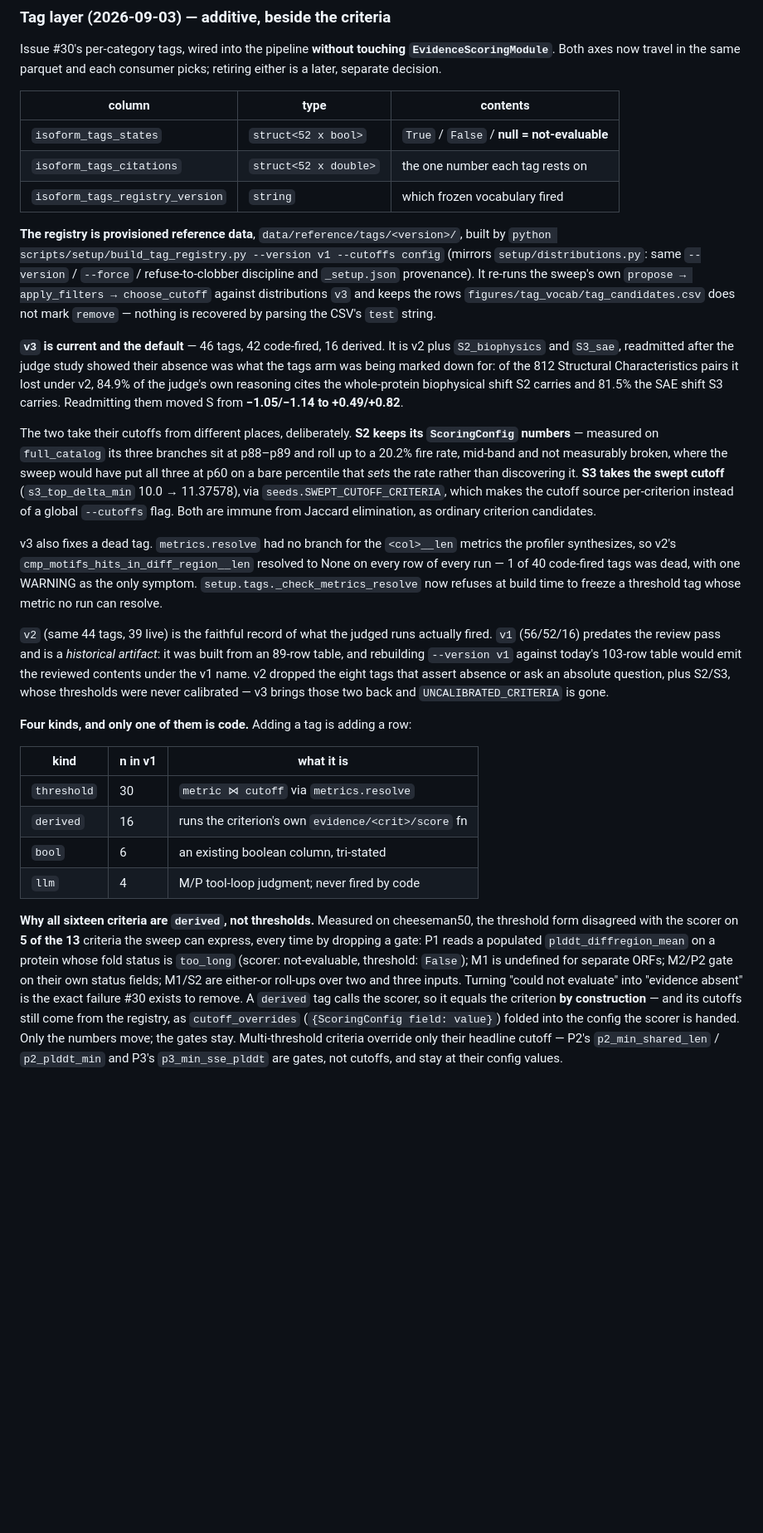
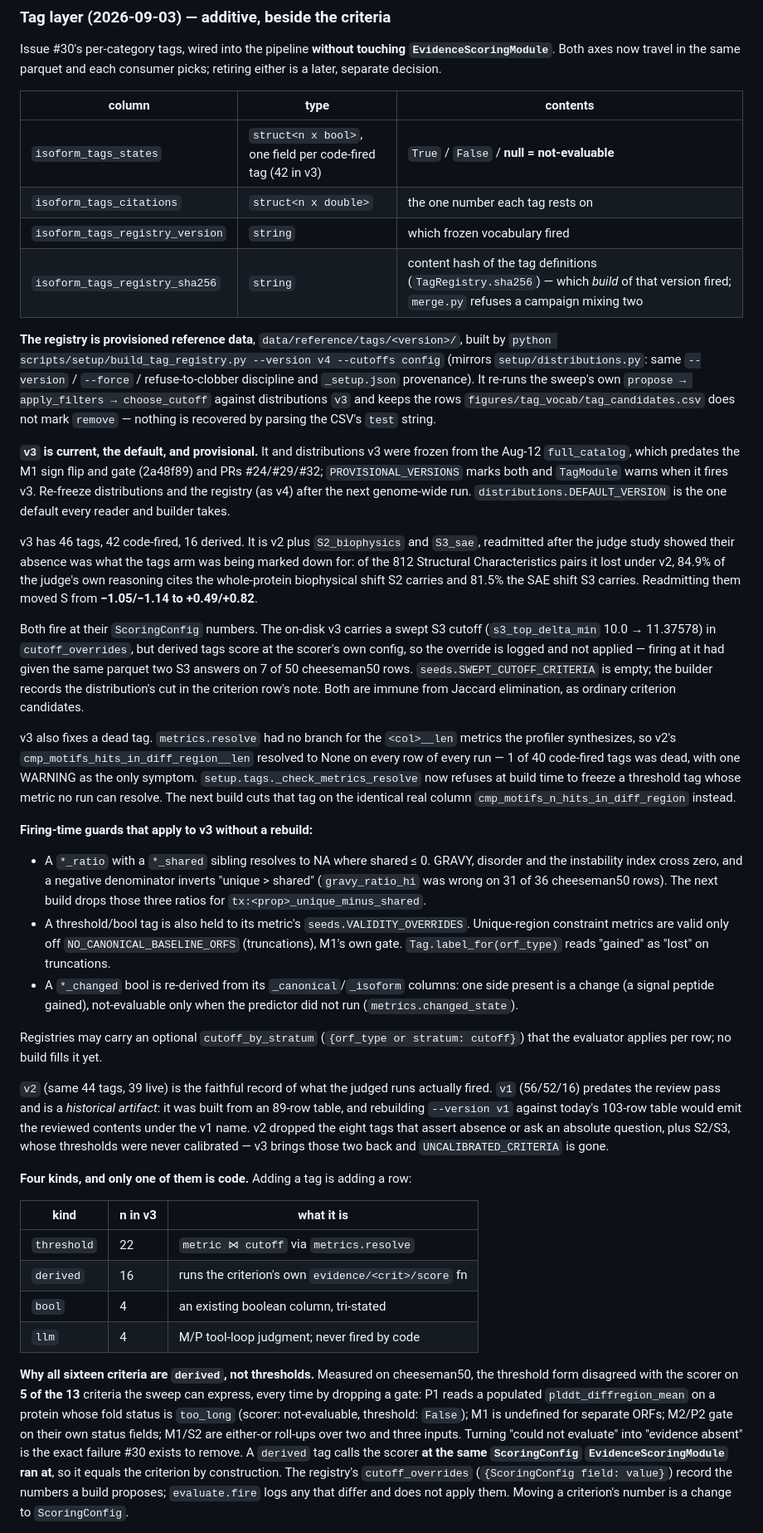
Before and after one commit to cheeseman-lab/swissisoform-v2, a Markdown page: CLAUDE.md, the part around one of its changes. Shown at 83% size. Rendered like a GitHub page; blank space fills up the shorter version.

Commit message:
docs(tags): bring the CLAUDE.md tag-layer section in line with the code
The section described v1 (`struct<52 x bool>`, "n in v1" counts, a
`--version v1 --cutoffs config` build command that writes today's
vocabulary under the historical name) and claimed "16/16 under v1"
parity while v3 gave 15/16.

It now covers v3 as current, default and provisional (re-freeze after
the next genome-wide run) and lists the sha256 column. It also explains
that derived tags score at the scorer's config, with overrides reported
and not applied (re-evaluated on cheeseman50: 16/16), and lists the
three firing-time guards that apply to the on-disk v3 (sign-safe region
ratios, declared validity, one-sided change flags) and the optional
`cutoff_by_stratum` column.

Co-Authored-By: Claude Opus 5.5 <noreply@anthropic.com>
Claude-Session: https://claude.ai/code/session_01J86h23PRvbnYGKLFXkXGnJ

```diff
--- a/CLAUDE.md
+++ b/CLAUDE.md
@@ -275,40 +275,64 @@ consumer picks; retiring either is a later, separate decision.
 
 | column | type | contents |
 |---|---|---|
-| `isoform_tags_states` | `struct<52 x bool>` | `True` / `False` / **null = not-evaluable** |
-| `isoform_tags_citations` | `struct<52 x double>` | the one number each tag rests on |
+| `isoform_tags_states` | `struct<n x bool>`, one field per code-fired tag (42 in v3) | `True` / `False` / **null = not-evaluable** |
+| `isoform_tags_citations` | `struct<n x double>` | the one number each tag rests on |
 | `isoform_tags_registry_version` | `string` | which frozen vocabulary fired |
+| `isoform_tags_registry_sha256` | `string` | content hash of the tag definitions (`TagRegistry.sha256`) — which *build* of that version fired; `merge.py` refuses a campaign mixing two |
 
 **The registry is provisioned reference data**, `data/reference/tags/<version>/`,
-built by `python scripts/setup/build_tag_registry.py --version v1 --cutoffs config`
+built by `python scripts/setup/build_tag_registry.py --version v4 --cutoffs config`
 (mirrors `setup/distributions.py`: same `--version` / `--force` /
 refuse-to-clobber discipline and `_setup.json` provenance). It re-runs the sweep's
 own `propose → apply_filters → choose_cutoff` against distributions `v3` and keeps
 the rows `figures/tag_vocab/tag_candidates.csv` does not mark `remove` — nothing is
 recovered by parsing the CSV's `test` string.
 
-**`v3` is current and the default** — 46 tags, 42 code-fired, 16 derived. It is
+**`v3` is current, the default, and provisional.** It and distributions v3 were
+frozen from the Aug-12 `full_catalog`, which predates the M1 sign flip and gate
+(2a48f89) and PRs #24/#29/#32; `PROVISIONAL_VERSIONS` marks both and `TagModule`
+warns when it fires v3. Re-freeze distributions and the registry (as v4) after the
+next genome-wide run. `distributions.DEFAULT_VERSION` is the one default every
+reader and builder takes.
+
+v3 has 46 tags, 42 code-fired, 16 derived. It is
 v2 plus `S2_biophysics` and `S3_sae`, readmitted after the judge study showed
 their absence was what the tags arm was being marked down for: of the 812
 Structural Characteristics pairs it lost under v2, 84.9% of the judge's own
 reasoning cites the whole-protein biophysical shift S2 carries and 81.5% the SAE
 shift S3 carries. Readmitting them moved S from **−1.05/−1.14 to +0.49/+0.82**.
 
-The two take their cutoffs from different places, deliberately. **S2 keeps its
-`ScoringConfig` numbers** — measured on `full_catalog` its three branches sit at
-p88–p89 and roll up to a 20.2% fire rate, mid-band and not measurably broken,
-where the sweep would have put all three at p60 on a bare percentile that *sets*
-the rate rather than discovering it. **S3 takes the swept cutoff**
-(`s3_top_delta_min` 10.0 → 11.37578), via `seeds.SWEPT_CUTOFF_CRITERIA`, which
-makes the cutoff source per-criterion instead of a global `--cutoffs` flag. Both
-are immune from Jaccard elimination, as ordinary criterion candidates.
+Both fire at their `ScoringConfig` numbers. The on-disk v3 carries a swept S3
+cutoff (`s3_top_delta_min` 10.0 → 11.37578) in `cutoff_overrides`, but derived
+tags score at the scorer's own config, so the override is logged and not applied
+— firing at it had given the same parquet two S3 answers on 7 of 50 cheeseman50
+rows. `seeds.SWEPT_CUTOFF_CRITERIA` is empty; the builder records the
+distribution's cut in the criterion row's note. Both are immune from Jaccard
+elimination, as ordinary criterion candidates.
 
 v3 also fixes a dead tag. `metrics.resolve` had no branch for the `<col>__len`
 metrics the profiler synthesizes, so v2's `cmp_motifs_hits_in_diff_region__len`
 resolved to None on every row of every run — 1 of 40 code-fired tags was dead,
 with one WARNING as the only symptom.
 `setup.tags._check_metrics_resolve` now refuses at build time to freeze a
-threshold tag whose metric no run can resolve.
+threshold tag whose metric no run can resolve. The next build cuts that tag on
+the identical real column `cmp_motifs_n_hits_in_diff_region` instead.
+
+**Firing-time guards that apply to v3 without a rebuild:**
+- A `*_ratio` with a `*_shared` sibling resolves to NA where shared ≤ 0. GRAVY,
+  disorder and the instability index cross zero, and a negative denominator
+  inverts "unique > shared" (`gravy_ratio_hi` was wrong on 31 of 36 cheeseman50
+  rows). The next build drops those three ratios for `tx:<prop>_unique_minus_shared`.
+- A threshold/bool tag is also held to its metric's `seeds.VALIDITY_OVERRIDES`.
+  Unique-region constraint metrics are valid only off `NO_CANONICAL_BASELINE_ORFS`
+  (truncations), M1's own gate. `Tag.label_for(orf_type)` reads "gained" as "lost"
+  on truncations.
+- A `*_changed` bool is re-derived from its `_canonical`/`_isoform` columns: one
+  side present is a change (a signal peptide gained), not-evaluable only when the
+  predictor did not run (`metrics.changed_state`).
+
+Registries may carry an optional `cutoff_by_stratum` (`{orf_type or stratum:
+cutoff}`) that the evaluator applies per row; no build fills it yet.
 
 `v2` (same 44 tags, 39 live) is the faithful record of what the judged runs
 actually fired. `v1` (56/52/16) predates the review pass and is a *historical
@@ -320,11 +344,11 @@ and `UNCALIBRATED_CRITERIA` is gone.
 
 **Four kinds, and only one of them is code.** Adding a tag is adding a row:
 
-| kind | n in v1 | what it is |
+| kind | n in v3 | what it is |
 |---|---|---|
-| `threshold` | 30 | `metric ⋈ cutoff` via `metrics.resolve` |
+| `threshold` | 22 | `metric ⋈ cutoff` via `metrics.resolve` |
 | `derived` | 16 | runs the criterion's own `evidence/<crit>/score` fn |
-| `bool` | 6 | an existing boolean column, tri-stated |
+| `bool` | 4 | an existing boolean column, tri-stated |
 | `llm` | 4 | M/P tool-loop judgment; never fired by code |
 
 **Why all sixteen criteria are `derived`, not thresholds.** Measured on
@@ -334,10 +358,9 @@ criteria the sweep can express, every time by dropping a gate: P1 reads a popula
 not-evaluable, threshold: `False`); M1 is undefined for separate ORFs; M2/P2 gate
 on their own status fields; M1/S2 are either-or roll-ups over two and three inputs.
 Turning "could not evaluate" into "evidence absent" is the exact failure #30 exists
-to remove. A `derived` tag calls the scorer, so it equals the criterion **by
-construction** — and its cutoffs still come from the registry, as
-`cutoff_overrides` (`{ScoringConfig field: value}`) folded into the config the
-scorer is handed. Only the numbers move; the gates stay. Multi-threshold criteria
-override only their headline cutoff — P2's `p2_min_shared_len` / `p2_plddt_min` and
-P3's `p3_min_sse_plddt` are gates, not cutoffs, and stay at their config values.
+to remove. A `derived` tag calls the scorer **at the same `ScoringConfig`
+`EvidenceScoringModule` ran at**, so it equals the criterion by construction. The
+registry's `cutoff_overrides` (`{ScoringConfig field: value}`) record the numbers
+a build proposes; `evaluate.fire` logs any that differ and does not apply them.
+Moving a criterion's number is a change to `ScoringConfig`.
 
```
Also changed, not shown: other parts of CLAUDE.md (+4 -5 lines).
